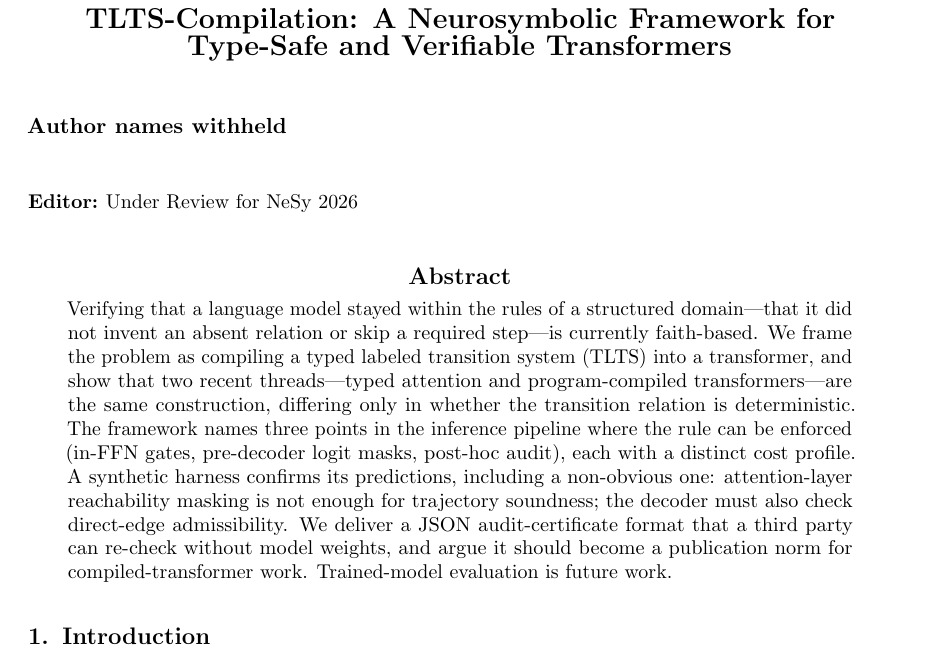
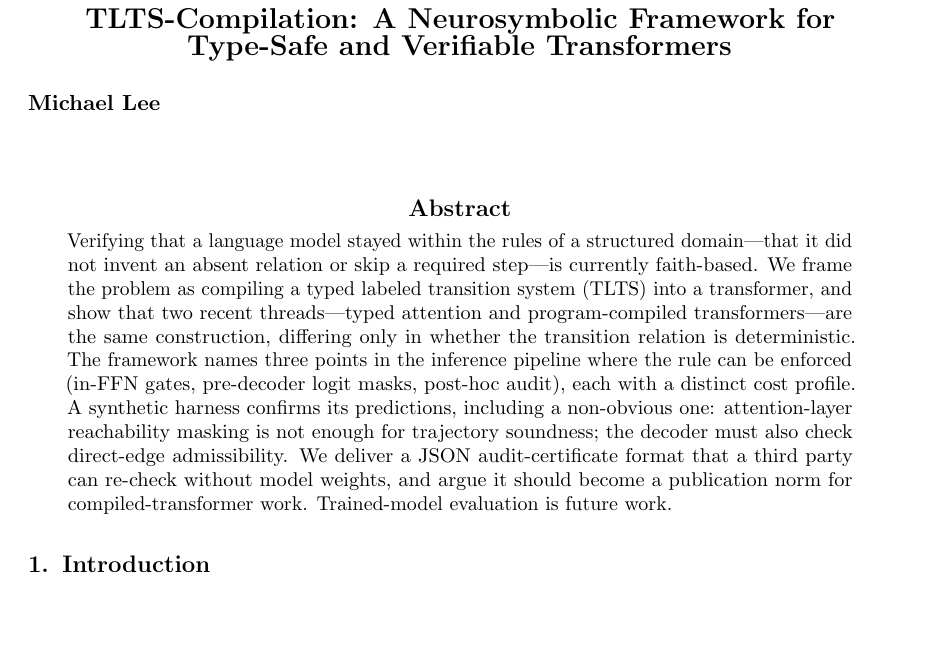
Before and after one commit to MikeHLee/structure_of_clear_thinking, a LaTeX document (papers/nesy_submission/main.tex, which reads papers/nesy_submission/nesy2026.cls): part of page 1 of 9, cut so that both start at the same text, the shorter picture padded with empty space. Compiled offline with pdfLaTeX.

Commit message:
Relabel TLTS-Compilation as a self-published preprint; refresh README
The NeSy 2026 submission never happened (OpenReview upload failed; the
organizers did not respond; the cycle ended 2026-07-08). The PDF printed
"Under Review for NeSy 2026" and a PMLR proceedings volume, and the README
cited it as NeSy proceedings. Both are now corrected:
- nesy2026.cls gains a preprint option; main.tex uses it and names the author.
- README: status, citation (@misc preprint), and blog list (posts 0-8).
- SUBMISSION_METADATA.md marked closed.

Co-Authored-By: Claude Opus 5 <noreply@anthropic.com>

```diff
--- a/papers/nesy_submission/main.tex
+++ b/papers/nesy_submission/main.tex
@@ -1,4 +1,6 @@
-\documentclass[anon]{nesy2026}
+% Self-published preprint. Not submitted to NeSy 2026; the NeSy/PMLR class is
+% used for formatting only. Use [anon] only for a real double-blind submission.
+\documentclass[preprint]{nesy2026}
 
 \usepackage{booktabs}
 \usepackage{microtype}
@@ -12,6 +14,8 @@
 
 \title[TLTS-Compilation]{TLTS-Compilation: A Neurosymbolic Framework
   for Type-Safe and Verifiable Transformers}
+
+\clearauthor{\Name{Michael Lee}}
 
 \begin{document}
 
--- a/papers/nesy_submission/nesy2026.cls
+++ b/papers/nesy_submission/nesy2026.cls
@@ -13,17 +13,32 @@
   \finalsubmissionfalse
 }{}
 
+\@ifundefined{ifpreprintsubmission}{
+  \newif\ifpreprintsubmission
+  \preprintsubmissionfalse
+}{}
+
 \DeclareOption{anon}{\anonsubmissiontrue}
 \DeclareOption{final}{\finalsubmissiontrue}
+% Self-published preprint: no venue, volume, or editor in the header.
+\DeclareOption{preprint}{\preprintsubmissiontrue}
 \ProcessOptions\relax
 
 \LoadClass[pmlr]{jmlr}
 
-\jmlrvolume{vol 284}
-\jmlryear{2026}
-\jmlrproceedings{PMLR}{Proceedings of Machine Learning Research}
+\ifpreprintsubmission
+ \jmlrvolume{}
+ \jmlryear{2026}
+ \jmlrproceedings{}{Preprint}
+\else
+ \jmlrvolume{vol 284}
+ \jmlryear{2026}
+ \jmlrproceedings{PMLR}{Proceedings of Machine Learning Research}
+\fi
 
-\ifanonsubmission
+\ifpreprintsubmission
+ \newcommand{\clearauthor}[1]{\author{#1}}
+\else\ifanonsubmission
  \newcommand{\clearauthor}[1]{}
  \author{Author names withheld}
  \editor{Under Review for NeSy 2026}
@@ -35,4 +50,4 @@
   \editors{Alessandra Mileo, Andrea Passerini and Cogan Shimizu}
   \jmlrworkshop{20th Conference on Neurosymbolic Learning and Reasoning}
  \fi
-\fi
+\fi\fi
```
Also changed, not shown: papers/nesy_submission/SUBMISSION_METADATA.md (+6 -0 lines), README.md.
